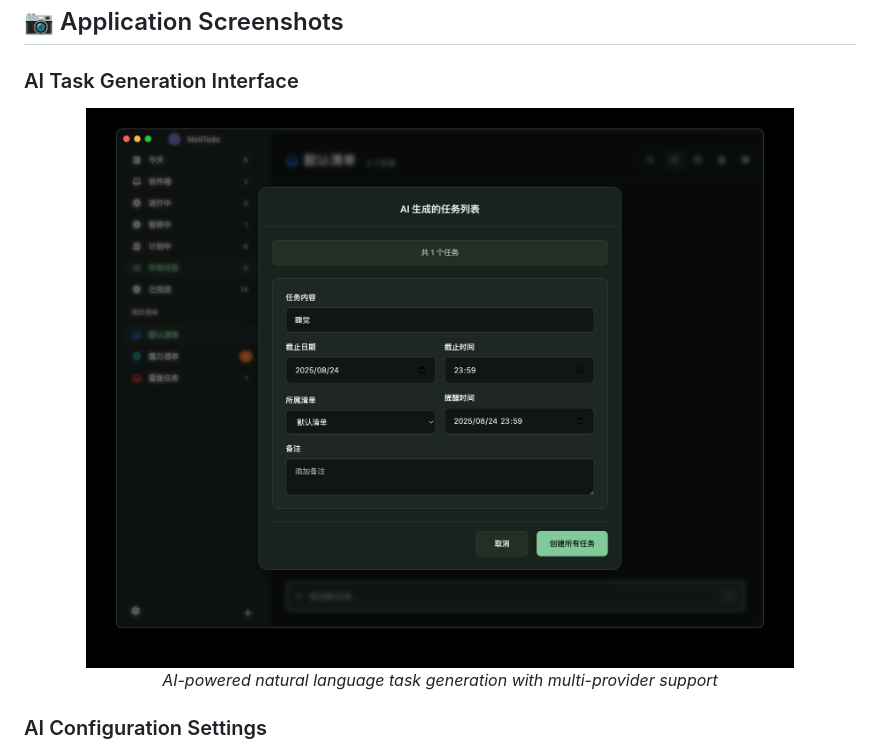
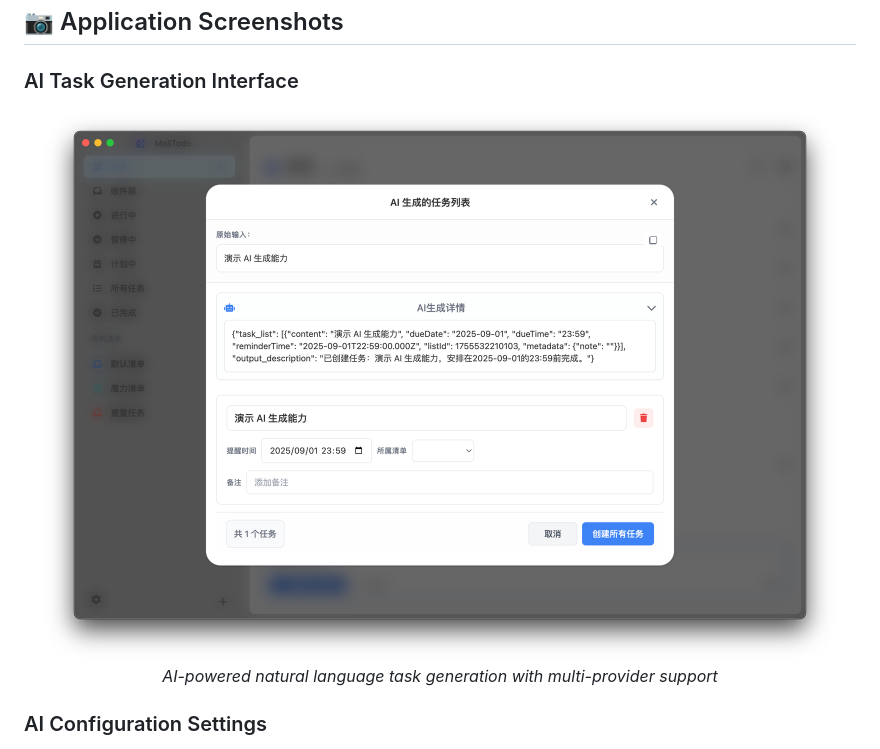
Before and after one commit to gusibi/MoliTodo, a Markdown page: readme.md, the part around the change. GitHub-like rendering; pictures changed too: screenshots/ai-task-generation.jpg (deleted), screenshots/ai-task-generation.png (added).

```diff
--- a/readme.md
+++ b/readme.md
@@ -117,7 +117,7 @@ AI Generated:
 
 ### AI Task Generation Interface
 <div align="center">
-  <img src="screenshots/ai-task-generation.jpg" alt="AI Task Generation" width="800">
+  <img src="screenshots/ai-task-generation.png" alt="AI Task Generation" width="800">
   <p><em>AI-powered natural language task generation with multi-provider support</em></p>
 </div>
 
```
Also changed, not shown: CHANGELOG.md (+46 -0 lines), docs/releases/v0.9.8-rc1.md (added, +268 -0 lines), 1 other file.
